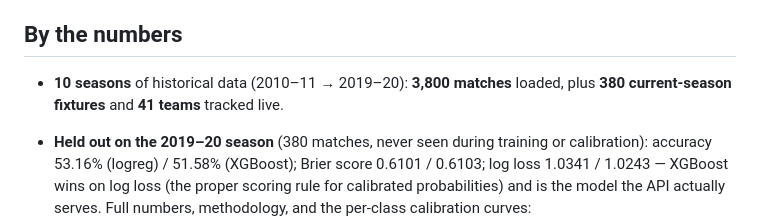
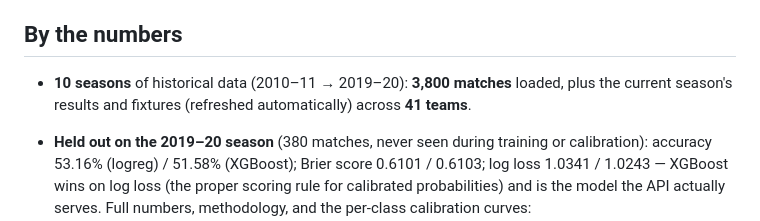
Before and after one commit to KarimgitCS/PredictXI, a Markdown page: README.md, the part around the change. Rendered like a GitHub page.

Commit message:
Make README data counts independent of the current matchday [skip render]

```diff
--- a/README.md
+++ b/README.md
@@ -39,7 +39,8 @@ actually running the app (not just from tests).
 ## By the numbers
 
 - **10 seasons** of historical data (2010–11 → 2019–20): **3,800 matches**
-  loaded, plus **380 current-season fixtures** and **41 teams** tracked live.
+  loaded, plus the current season's results and fixtures (refreshed
+  automatically) across **41 teams**.
 - **Held out on the 2019–20 season** (380 matches, never seen during
   training or calibration): accuracy 53.16% (logreg) / 51.58% (XGBoost);
   Brier score 0.6101 / 0.6103; log loss 1.0341 / 1.0243 — XGBoost wins on
```
